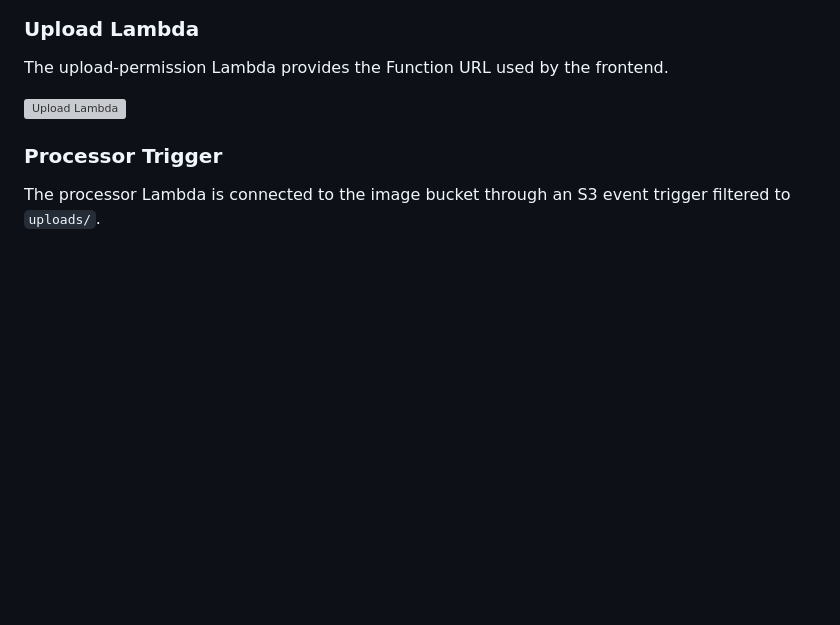
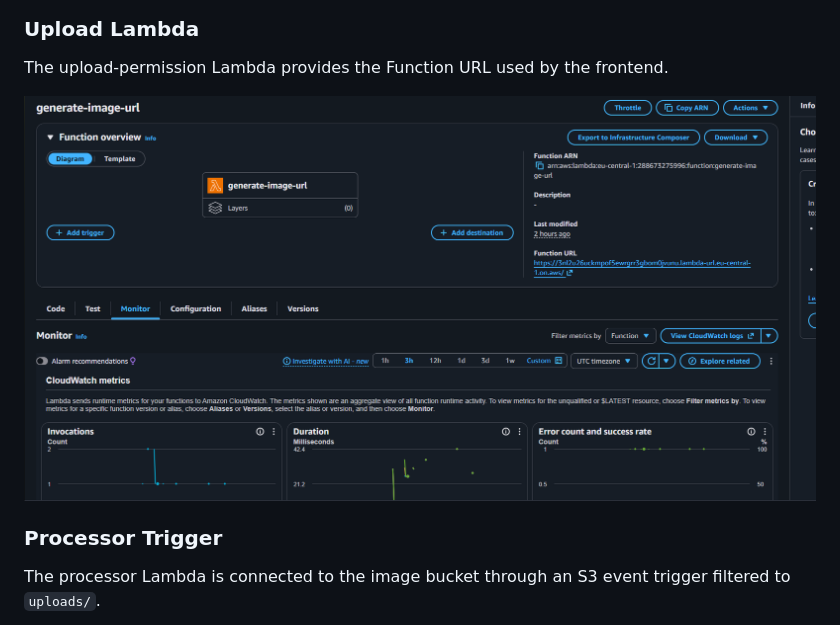
Before and after one commit to Tahir-Alakbarli/aws-serverless-image-processing, a Markdown page: README.md, the part around the change. GitHub-like rendering; blank space fills up the shorter version; grey boxes are pictures that could not be loaded.

```diff
--- a/README.md
+++ b/README.md
@@ -311,7 +311,7 @@ CloudFront delivers the frontend from a private S3 origin.
 
 The upload-permission Lambda provides the Function URL used by the frontend.
 
-![Upload Lambda](screenshots/06-upload-lambda.png)
+![Upload Lambda](screenshots/GenerateImage.png)
 
 ### Processor Trigger
 
```
